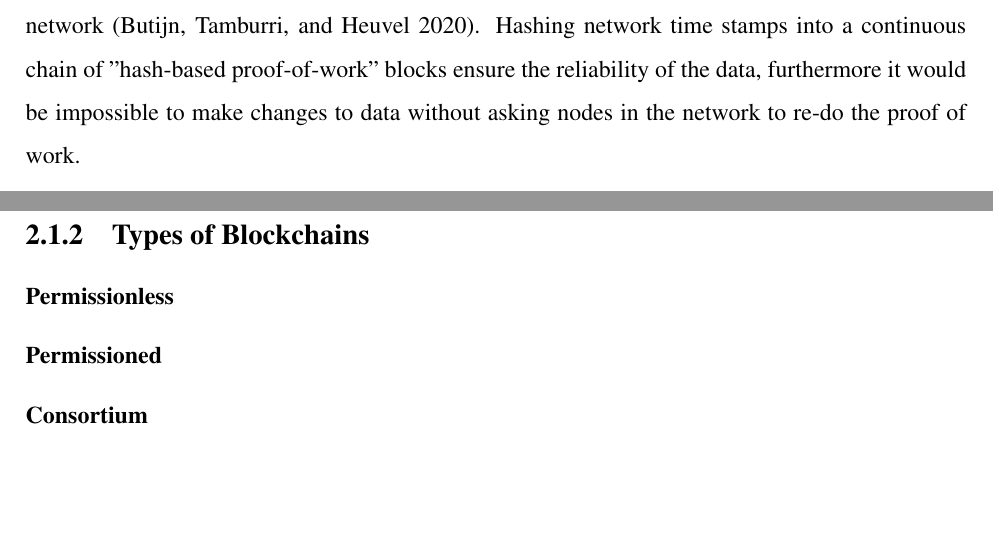
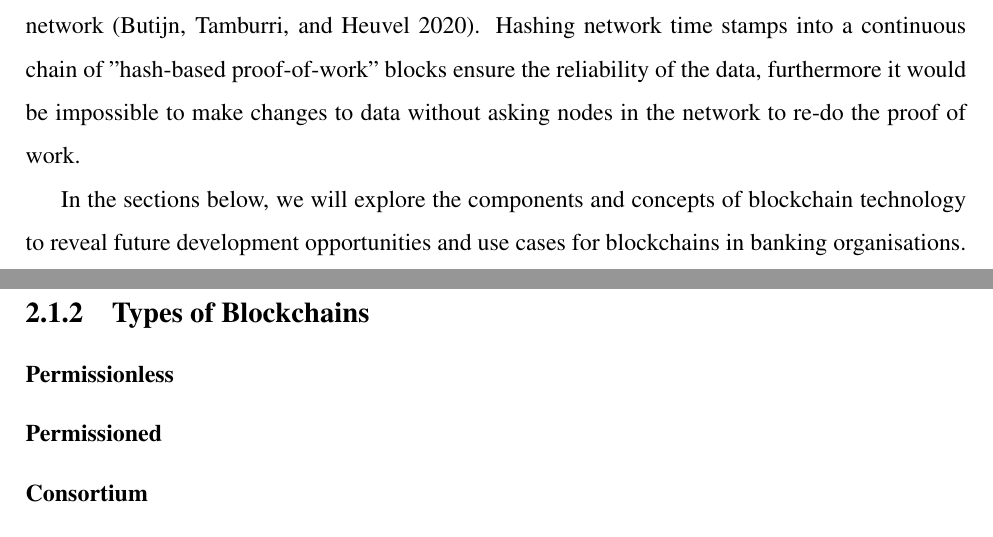
Before and after one commit to anrichp/Dissertation, a LaTeX thesis (Dissertation/A permissioned blockchain prototype facilitating banking record interoperability.tex, which reads Dissertation/chapters/background_literature.tex): two parts of pages 9 and 10 of 16, joined at a grey line, cut so that both start at the same text, the shorter picture padded with empty space. Compiled offline with pdfLaTeX.

Commit message:
write hook to first blockchain section

```diff
--- a/Dissertation/chapters/background_literature.tex
+++ b/Dissertation/chapters/background_literature.tex
@@ -9,7 +9,7 @@ Further to the cryptographic puzzles introduced by Wei Dai in 2002, we see the e
 As seen above, proof-of-work is an essential cornerstone of blockchain technology and is historically significant to one of the most important blockchains in history, bitcoin. 2004 was potentially the most crucial year in the history of blockchain technology; in a white paper titled RPOW - Reusable Proofs of Work by Hal Finny, we observe a piece of client software that creates an RPOW token cryptographically signed by the client's private key \autocite{finneyRPOWReusableProofs}. The token mentioned before is stored on a secure server that identifies the stored token ownership by the private key. If the private key owner wishes to transfer this token to another user, they sign a transfer order which is stored as a public key; the server then assigns the transferred token to the new owner's private key.\par
 In 2008 we observed a culmination of various concepts seen within the cryptography development space with the emergence of the infamous blockchain, Bitcoin. In the white paper by Satoshi Nakamoto, the fundamental components of blockchain technology appear in a concise collection of computing concepts that facilitate a blockchain where a user can store electronic cash without a third-party financial institution \autocite{nakamotoBitcoinPeertoPeerElectronic2008}. The Bitcoin whitepaper introduces the fundamental components of a blockchain with an overview of how these components work together. The fundamental components or concepts outlined are transactions, timestamp server, proof-of-work, networks (Nodes), incentives and payment verification. The concepts mentioned above provided a foundation for future blockchain development and research directions.\par
 In 2014 sometime after the initial release of Bitcoin, a white paper by Vitalik Buterin surfaced titled Ethereum, where Buterin outlined a vision for the future of blockchain development \autocite{vitalikEthereumWhitepaper2014}. Buterin proposed the expansion of the fundamental components of Bitcoin to create a development environment facilitating the creation of "consensus-based applications". Furthermore, Buterin surmises a new addition to the standard blockchain: the smart contract. The aforementioned smart contract is defined as a "computerised transaction protocol" that defines a series of contractual conditions once met, a transaction is complete \autocite{yagaBlockchainTechnologyOverview2018}. The invention of smart contacts has significantly repositioned blockchain technology to solve various complex trust-based scenarios in many industries.\par
-The concepts outlined before are essential concepts required to create a blockchain. \autocite{dipierroWhatBlockchain2017} states that blockchains solve the problem of establishing trust in a "distributed system". Furthermore, \autocite{yagaBlockchainTechnologyOverview2018} outlines that blockchains provide reliable trust mechanisms using a "tamper resistant digital ledger." The ledger relies on a peer-to-peer network with a series of nodes which synchronously replicate data across the network to ensure data availability across the network \autocite{butijnBlockchainsSystematicMultivocal2020}. Hashing network time stamps into a continuous chain of "hash-based proof-of-work" blocks ensure the reliability of the data, furthermore it would be impossible to make changes to data without asking nodes in the network to re-do the proof of work.
+The concepts outlined before are essential concepts required to create a blockchain. \autocite{dipierroWhatBlockchain2017} states that blockchains solve the problem of establishing trust in a "distributed system". Furthermore, \autocite{yagaBlockchainTechnologyOverview2018} outlines that blockchains provide reliable trust mechanisms using a "tamper resistant digital ledger." The ledger relies on a peer-to-peer network with a series of nodes which synchronously replicate data across the network to ensure data availability across the network \autocite{butijnBlockchainsSystematicMultivocal2020}. Hashing network time stamps into a continuous chain of "hash-based proof-of-work" blocks ensure the reliability of the data, furthermore it would be impossible to make changes to data without asking nodes in the network to re-do the proof of work.\par In the sections below, we will explore the components and concepts of blockchain technology to reveal future development opportunities and use cases for blockchains in banking organisations.
 
 \subsection{Types of Blockchains}
 
```
Also changed, not shown: Dissertation/A permissioned blockchain prototype facilitating banking record interoperability.pdf.
